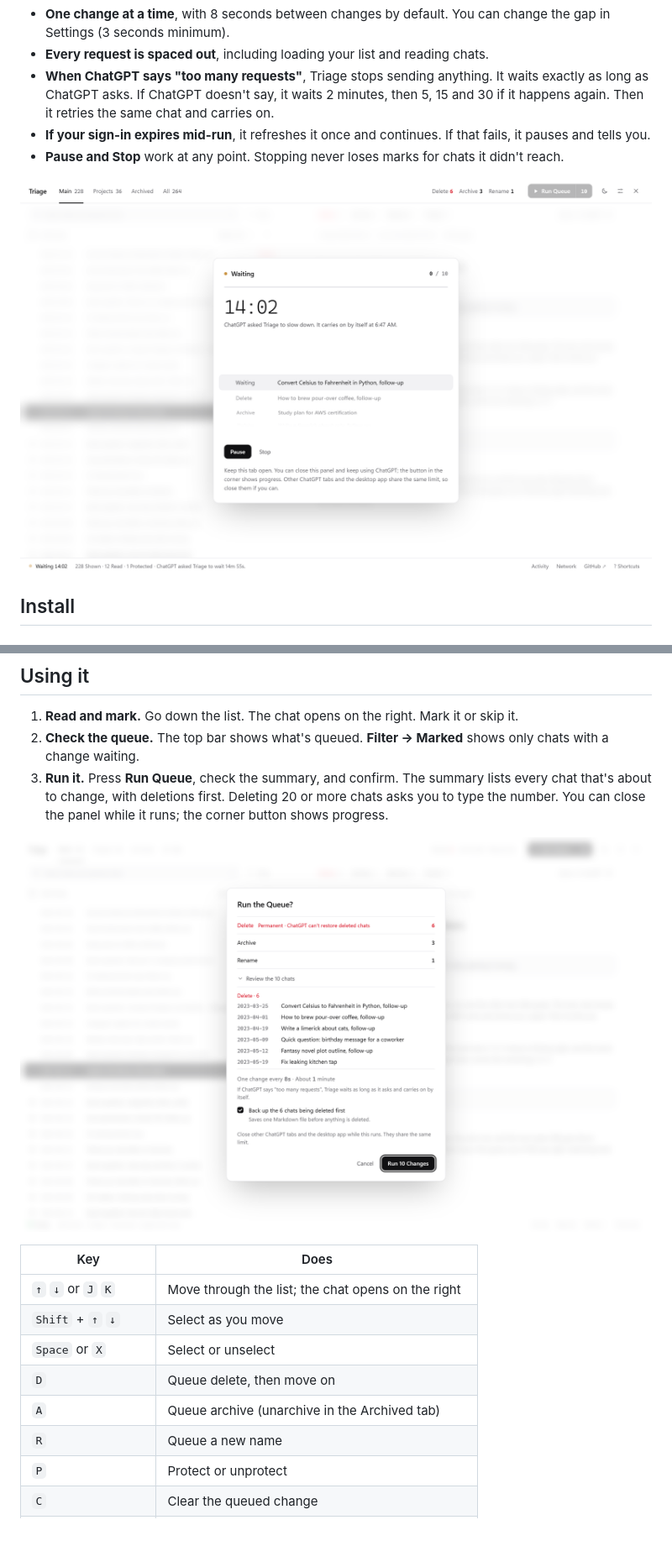
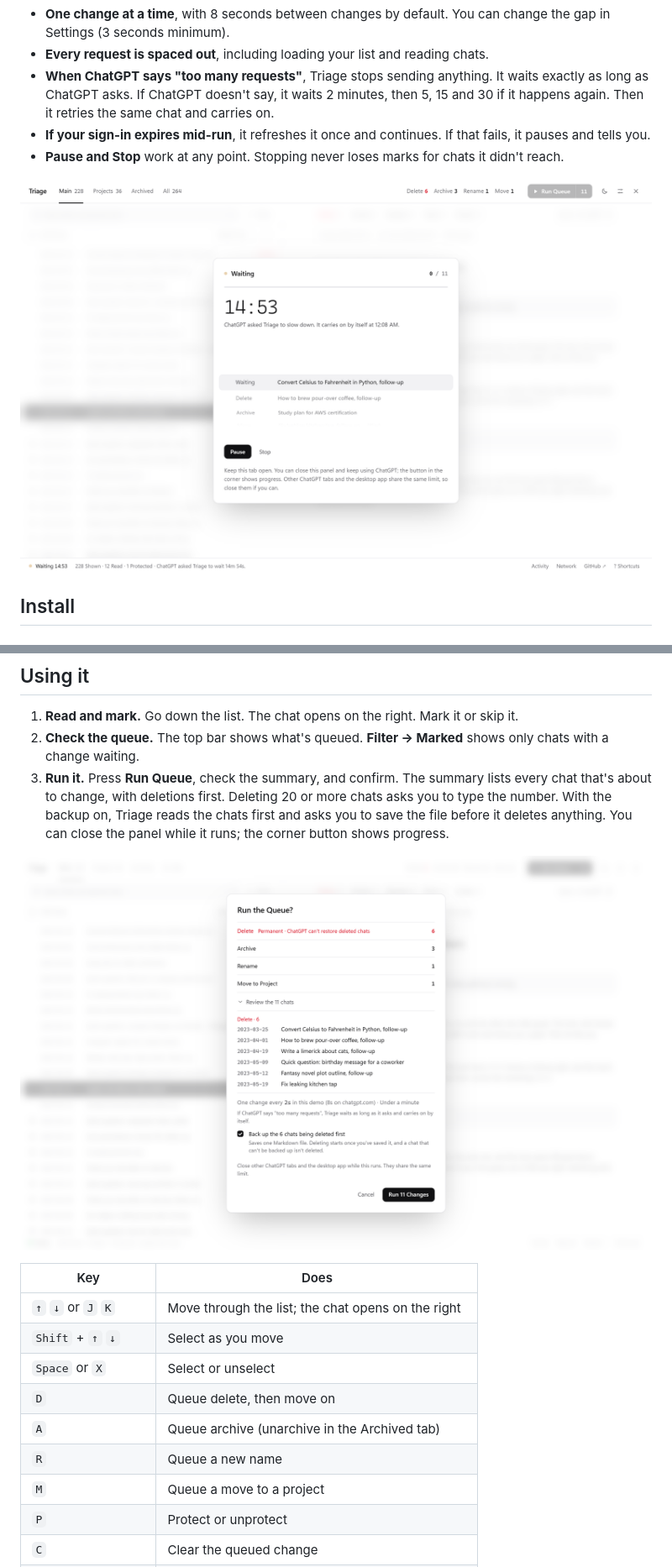
Before and after one commit to NASIRCISSISTIC/chatgpt-triage, a Markdown page: README.md, 2 parts joined by grey strips. Shown at 84% size. Rendered like a GitHub page; pictures changed too: docs/confirm.png, docs/waiting.png; blank space fills up the shorter version.

```diff
--- a/README.md
+++ b/README.md
@@ -62,7 +63,7 @@ You'll need to paste it again after reloading the page. Only paste code you've r
 
 1. **Read and mark.** Go down the list. The chat opens on the right. Mark it or skip it.
 2. **Check the queue.** The top bar shows what's queued. **Filter → Marked** shows only chats with a change waiting.
-3. **Run it.** Press **Run Queue**, check the summary, and confirm. The summary lists every chat that's about to change, with deletions first. Deleting 20 or more chats asks you to type the number. You can close the panel while it runs; the corner button shows progress.
+3. **Run it.** Press **Run Queue**, check the summary, and confirm. The summary lists every chat that's about to change, with deletions first. Deleting 20 or more chats asks you to type the number. With the backup on, Triage reads the chats first and asks you to save the file before it deletes anything. You can close the panel while it runs; the corner button shows progress.
 
 ![The confirmation before running the queue](docs/confirm.png)
 
@@ -74,6 +75,7 @@ You'll need to paste it again after reloading the page. Only paste code you've r
 | `D` | Queue delete, then move on |
 | `A` | Queue archive (unarchive in the Archived tab) |
 | `R` | Queue a new name |
+| `M` | Queue a move to a project |
 | `P` | Protect or unprotect |
 | `C` | Clear the queued change |
 | `/` | Search |
```
Also changed, not shown: other parts of README.md (+9 -6 lines), docs/greasyfork.md (+8 -5 lines), docs/review-dark.png, docs/review-light.png, 3 other files.
